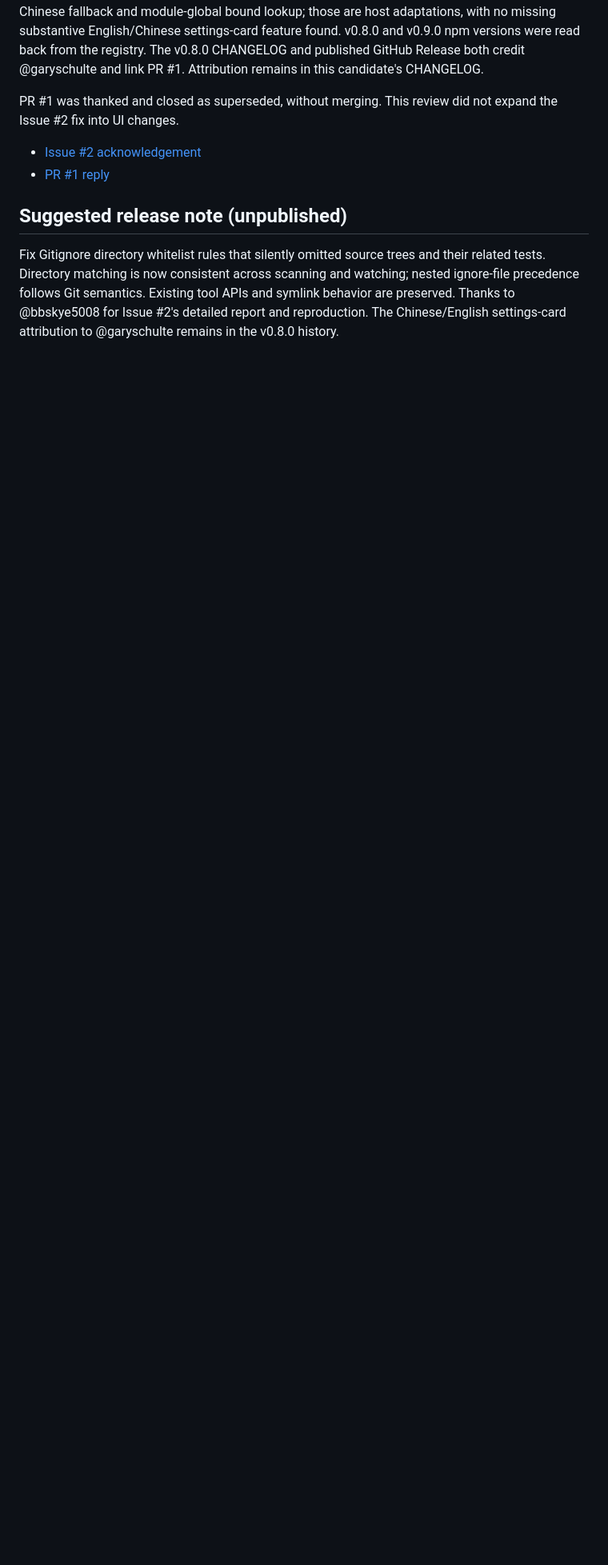
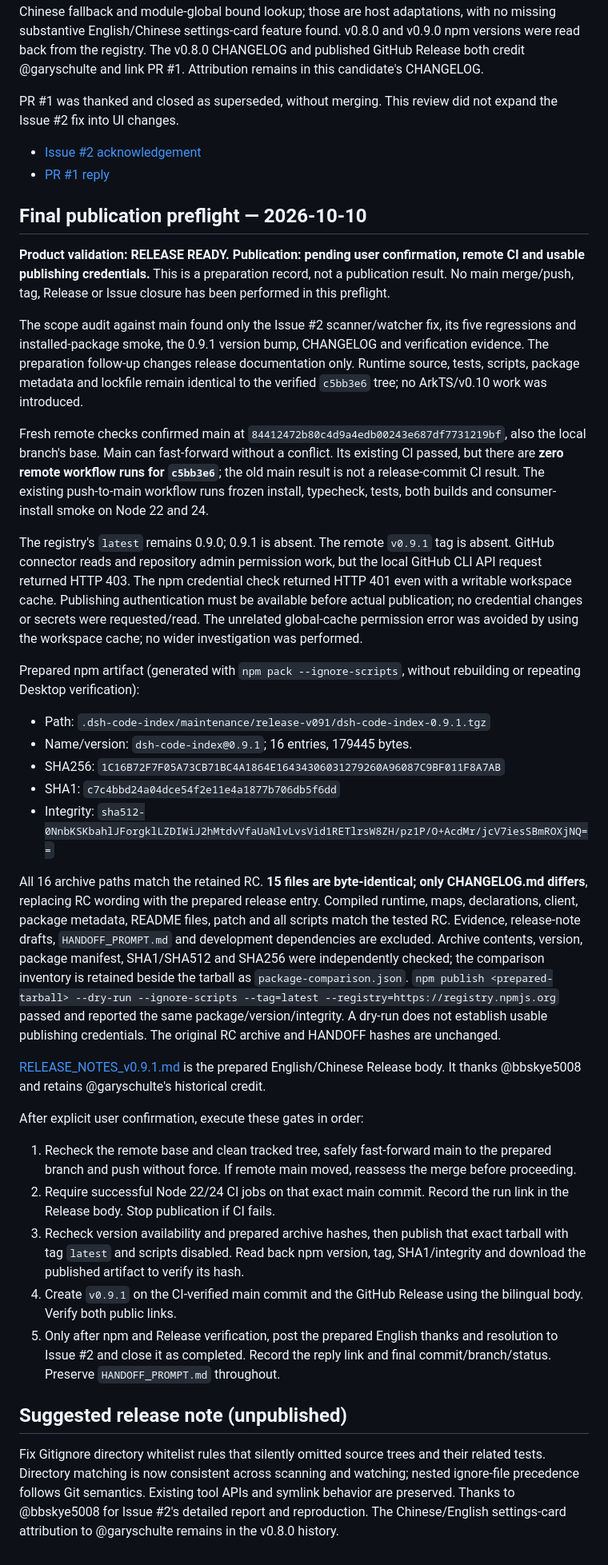
Before and after one commit to lemonxiny55/dsh-code-index, a Markdown page: RELEASE_EVIDENCE_v0.9.1.md, the part around one of its changes. Shown at 80% size. Drawn GitHub-style; blank space fills up the shorter version.

Commit message:
docs: prepare v0.9.1 publication and bilingual release notes

```diff
--- a/RELEASE_EVIDENCE_v0.9.1.md
+++ b/RELEASE_EVIDENCE_v0.9.1.md
@@ -179,6 +180,74 @@ expand the Issue #2 fix into UI changes.
 - [Issue #2 acknowledgement](https://github.com/lemonxiny55/dsh-code-index/issues/2#issuecomment-6095107574)
 - [PR #1 reply](https://github.com/lemonxiny55/dsh-code-index/pull/1#issuecomment-6095124815)
 
+## Final publication preflight — 2026-10-10
+
+**Product validation: RELEASE READY. Publication: pending user confirmation,
+remote CI and usable publishing credentials.** This is a preparation record,
+not a publication result. No main merge/push, tag, Release or Issue closure has
+been performed in this preflight.
+
+The scope audit against main found only the Issue #2 scanner/watcher fix,
+its five regressions and installed-package smoke, the 0.9.1 version bump,
+CHANGELOG and verification evidence. The preparation follow-up changes release
+documentation only. Runtime source, tests, scripts, package metadata and lockfile
+remain identical to the verified `c5bb3e6` tree; no ArkTS/v0.10 work was introduced.
+
+Fresh remote checks confirmed main at
+`84412472b80c4d9a4edb00243e687df7731219bf`, also the local branch's base. Main can
+fast-forward without a conflict. Its existing CI passed, but there are **zero
+remote workflow runs for `c5bb3e6`**; the old main result is not a release-commit
+CI result. The existing push-to-main workflow runs frozen install, typecheck,
+tests, both builds and consumer-install smoke on Node 22 and 24.
+
+The registry's `latest` remains 0.9.0; 0.9.1 is absent. The remote `v0.9.1` tag is
+absent. GitHub connector reads and repository admin permission work, but the
+local GitHub CLI API request returned HTTP 403. The npm credential check returned
+HTTP 401 even with a writable workspace cache. Publishing authentication must
+be available before actual publication; no credential changes or secrets were
+requested/read. The unrelated global-cache permission error was avoided by using
+the workspace cache; no wider investigation was performed.
+
+Prepared npm artifact (generated with `npm pack --ignore-scripts`, without
+rebuilding or repeating Desktop verification):
+
+- Path: `.dsh-code-index/maintenance/release-v091/dsh-code-index-0.9.1.tgz`
+- Name/version: `dsh-code-index@0.9.1`; 16 entries, 179445 bytes.
+- SHA256: `1C16B72F7F05A73CB71BC4A1864E16434306031279260A96087C9BF011F8A7AB`
+- SHA1: `c7c4bbd24a04dce54f2e11e4a1877b706db5f6dd`
+- Integrity: `sha512-0NnbKSKbahlJForgklLZDIWiJ2hMtdvVfaUaNlvLvsVid1RETlrsW8ZH/pz1P/O+AcdMr/jcV7iesSBmROXjNQ==`
+
+All 16 archive paths match the retained RC. **15 files are byte-identical; only
+CHANGELOG.md differs**, replacing RC wording with the prepared release entry.
+Compiled runtime, maps, declarations, client, package metadata, README files,
+patch and all scripts match the tested RC. Evidence, release-note drafts,
+`HANDOFF_PROMPT.md` and development dependencies are excluded. Archive contents,
+version, package manifest, SHA1/SHA512 and SHA256 were independently checked;
+the comparison inventory is retained beside the tarball as
+`package-comparison.json`. `npm publish <prepared-tarball> --dry-run
+--ignore-scripts --tag=latest --registry=https://registry.npmjs.org` passed and
+reported the same package/version/integrity. A dry-run does not establish usable
+publishing credentials. The original RC archive and HANDOFF hashes are unchanged.
+
+[RELEASE_NOTES_v0.9.1.md](RELEASE_NOTES_v0.9.1.md) is the prepared English/Chinese
+Release body. It thanks @bbskye5008 and retains @garyschulte's historical credit.
+
+After explicit user confirmation, execute these gates in order:
+
+1. Recheck the remote base and clean tracked tree, safely fast-forward main to
+   the prepared branch and push without force. If remote main moved, reassess
+   the merge before proceeding.
+2. Require successful Node 22/24 CI jobs on that exact main commit. Record the
+   run link in the Release body. Stop publication if CI fails.
+3. Recheck version availability and prepared archive hashes, then publish that
+   exact tarball with tag `latest` and scripts disabled. Read back npm version,
+   tag, SHA1/integrity and download the published artifact to verify its hash.
+4. Create `v0.9.1` on the CI-verified main commit and the GitHub Release using
+   the bilingual body. Verify both public links.
+5. Only after npm and Release verification, post the prepared English thanks
+   and resolution to Issue #2 and close it as completed. Record the reply link
+   and final commit/branch/status. Preserve `HANDOFF_PROMPT.md` throughout.
+
 ## Suggested release note (unpublished)
 
 Fix Gitignore directory whitelist rules that silently omitted source trees and
```
Also changed, not shown: other parts of RELEASE_EVIDENCE_v0.9.1.md (+3 -2 lines), CHANGELOG.md (+2 -2 lines), RELEASE_NOTES_v0.9.1.md (added, +35 -0 lines).
